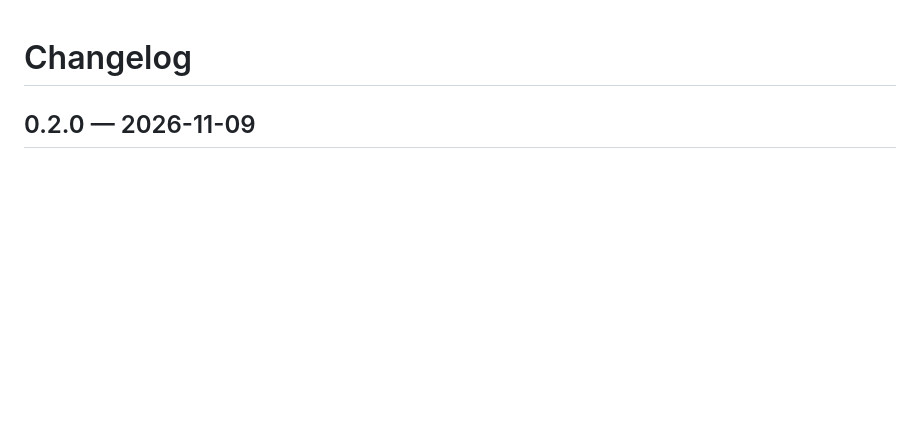
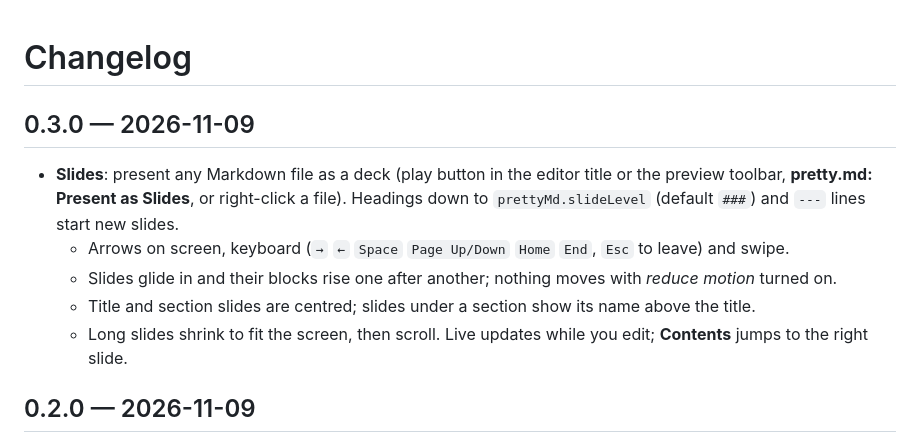
Before and after one commit to RemoGrillo/pretty_md, a Markdown page: CHANGELOG.md, the part around the change. GitHub-like rendering; blank space fills up the shorter version.

```diff
--- a/CHANGELOG.md
+++ b/CHANGELOG.md
@@ -1,4 +1,14 @@
 # Changelog
+
+## 0.3.0 — 2026-11-09
+
+- **Slides**: present any Markdown file as a deck (play button in the editor title or the preview toolbar,
+  **pretty.md: Present as Slides**, or right-click a file). Headings down to `prettyMd.slideLevel` (default `###`) and
+  `---` lines start new slides.
+  - Arrows on screen, keyboard (`→` `←` `Space` `Page Up/Down` `Home` `End`, `Esc` to leave) and swipe.
+  - Slides glide in and their blocks rise one after another; nothing moves with *reduce motion* turned on.
+  - Title and section slides are centred; slides under a section show its name above the title.
+  - Long slides shrink to fit the screen, then scroll. Live updates while you edit; **Contents** jumps to the right slide.
 
 ## 0.2.0 — 2026-11-09
 
```
Also changed, not shown: README.md (+6 -0 lines), samples/slides.md (added, +44 -0 lines), images/slides.png (added), 13 other files.
